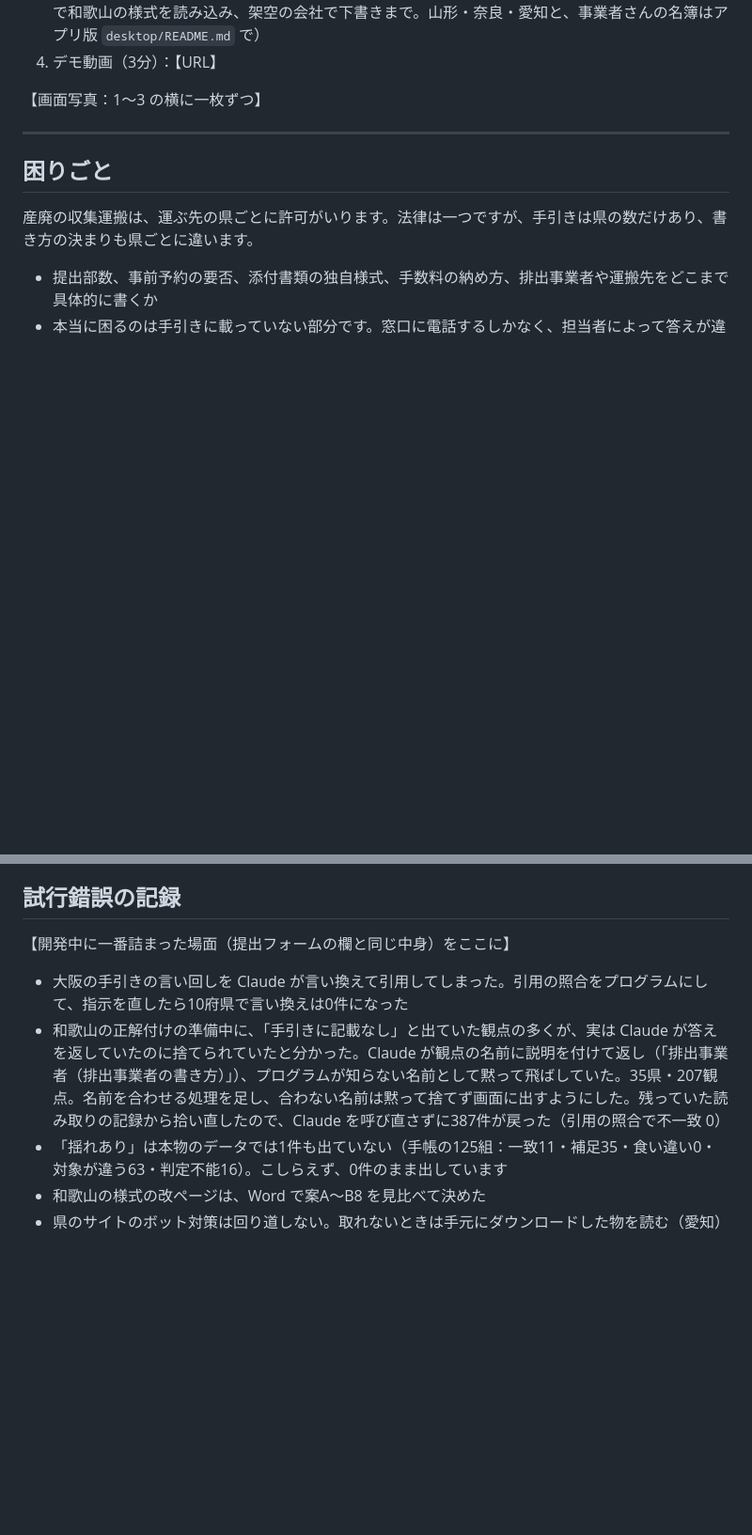
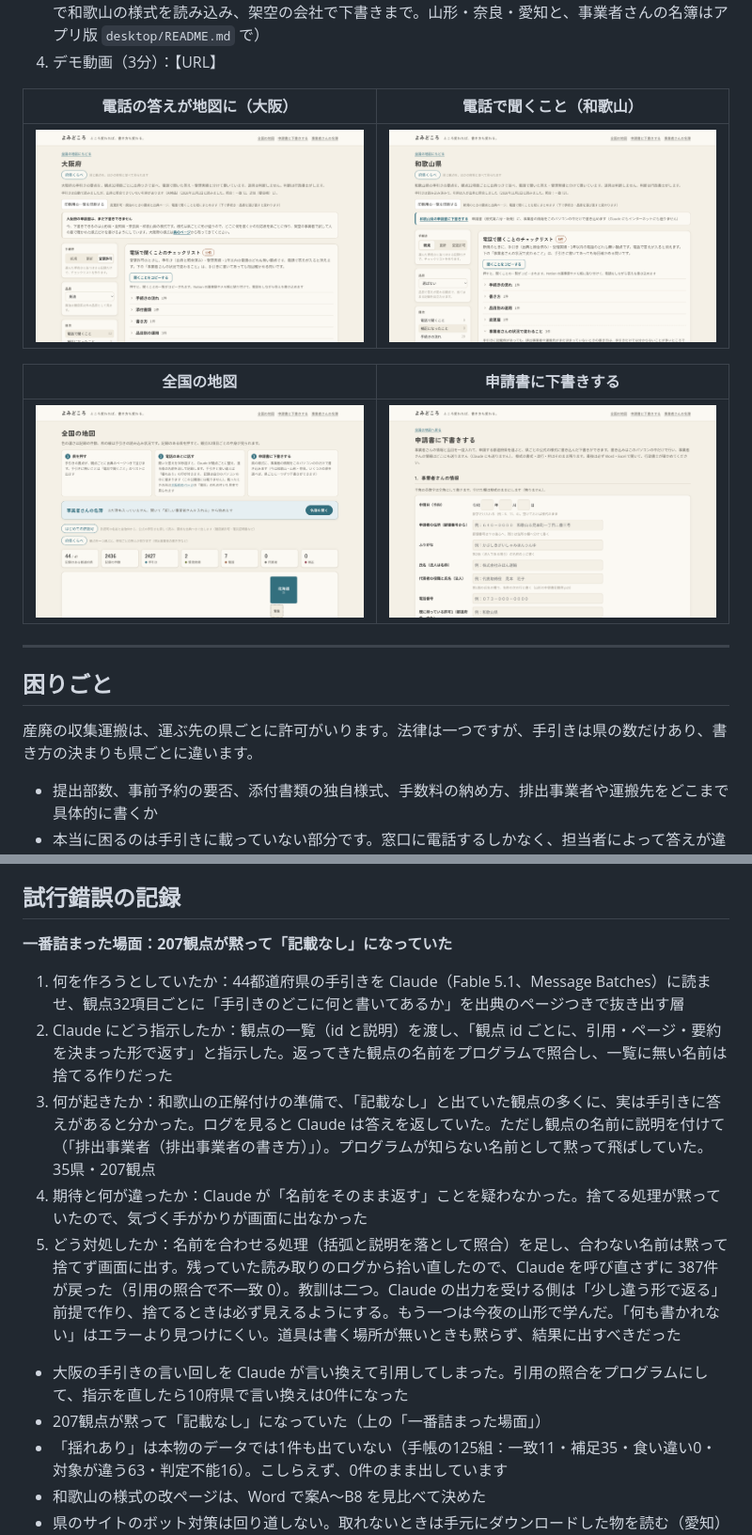
Before and after one commit to milike3175/yomidokoro, a Markdown page: README.md, 2 parts joined by grey strips. Shown at 94% size. Rendered like a GitHub page; pictures changed too: docs/画面/全国の地図.png (added), docs/画面/和歌山_電話で聞くこと.png (added), docs/画面/大阪_電話の答えが地図に.png (added); blank space fills up the shorter version.

Commit message:
README: four screenshots (map, Osaka with the phone answers, Wakayama checklist, drafting screen) and the hardest moment written out; the duplicate retelling in the trial-and-error list shortened to one line
Co-Authored-By: Claude Fable 5.1 <noreply@anthropic.com>
Claude-Session: https://claude.ai/code/session_015P6Y5KhkYDQk2Gs1XSd8DP

```diff
--- a/README.md
+++ b/README.md
@@ -16,7 +16,13 @@
 3. 申請書の下書き：https://yomidokoro.vercel.app/shoshiki/ （「様式を手で置く」の「まず試すなら」で和歌山の様式を読み込み、架空の会社で下書きまで。山形・奈良・愛知と、事業者さんの名簿はアプリ版 `desktop/README.md` で）
 4. デモ動画（3分）：【URL】
 
-【画面写真：1〜3 の横に一枚ずつ】
+| 電話の答えが地図に（大阪） | 電話で聞くこと（和歌山） |
+|---|---|
+| ![大阪府のページ。変更許可・廃油のときの電話で聞くことのチェックリスト](docs/画面/大阪_電話の答えが地図に.png) | ![和歌山県のページ。電話で聞くことのチェックリストと「聞くことをコピーする」](docs/画面/和歌山_電話で聞くこと.png) |
+
+| 全国の地図 | 申請書に下書きする |
+|---|---|
+| ![全国の地図。県を押すと手引きの要点が出典つきで並ぶ](docs/画面/全国の地図.png) | ![申請書に下書きする画面。事業者さんの情報を一度入れ、品目と県を選ぶ](docs/画面/申請書に下書きする.png) |
 
 ---
 
@@ -76,10 +82,16 @@
 
 ## 試行錯誤の記録
 
-【開発中に一番詰まった場面（提出フォームの欄と同じ中身）をここに】
+**一番詰まった場面：207観点が黙って「記載なし」になっていた**
+
+1. 何を作ろうとしていたか：44都道府県の手引きを Claude（Fable 5.1、Message Batches）に読ませ、観点32項目ごとに「手引きのどこに何と書いてあるか」を出典のページつきで抜き出す層
+2. Claude にどう指示したか：観点の一覧（id と説明）を渡し、「観点 id ごとに、引用・ページ・要約を決まった形で返す」と指示した。返ってきた観点の名前をプログラムで照合し、一覧に無い名前は捨てる作りだった
+3. 何が起きたか：和歌山の正解付けの準備で、「記載なし」と出ていた観点の多くに、実は手引きに答えがあると分かった。ログを見ると Claude は答えを返していた。ただし観点の名前に説明を付けて（「排出事業者（排出事業者の書き方）」）。プログラムが知らない名前として黙って飛ばしていた。35県・207観点
+4. 期待と何が違ったか：Claude が「名前をそのまま返す」ことを疑わなかった。捨てる処理が黙っていたので、気づく手がかりが画面に出なかった
+5. どう対処したか：名前を合わせる処理（括弧と説明を落として照合）を足し、合わない名前は黙って捨てず画面に出す。残っていた読み取りのログから拾い直したので、Claude を呼び直さずに 387件が戻った（引用の照合で不一致 0）。教訓は二つ。Claude の出力を受ける側は「少し違う形で返る」前提で作り、捨てるときは必ず見えるようにする。もう一つは今夜の山形で学んだ。「何も書かれない」はエラーより見つけにくい。道具は書く場所が無いときも黙らず、結果に出すべきだった
 
 - 大阪の手引きの言い回しを Claude が言い換えて引用してしまった。引用の照合をプログラムにして、指示を直したら10府県で言い換えは0件になった
-- 和歌山の正解付けの準備中に、「手引きに記載なし」と出ていた観点の多くが、実は Claude が答えを返していたのに捨てられていたと分かった。Claude が観点の名前に説明を付けて返し（「排出事業者（排出事業者の書き方）」）、プログラムが知らない名前として黙って飛ばしていた。35県・207観点。名前を合わせる処理を足し、合わない名前は黙って捨てず画面に出すようにした。残っていた読み取りの記録から拾い直したので、Claude を呼び直さずに387件が戻った（引用の照合で不一致 0）
+- 207観点が黙って「記載なし」になっていた（上の「一番詰まった場面」）
 - 「揺れあり」は本物のデータでは1件も出ていない（手帳の125組：一致11・補足35・食い違い0・対象が違う63・判定不能16）。こしらえず、0件のまま出しています
 - 和歌山の様式の改ページは、Word で案A〜B8 を見比べて決めた
 - 県のサイトのボット対策は回り道しない。取れないときは手元にダウンロードした物を読む（愛知）
```
